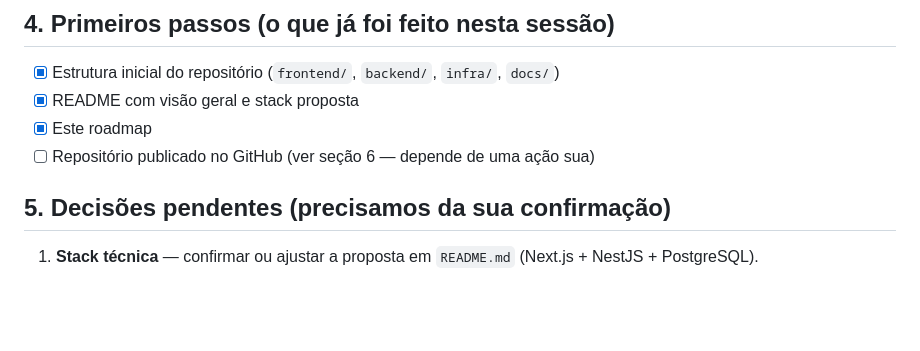
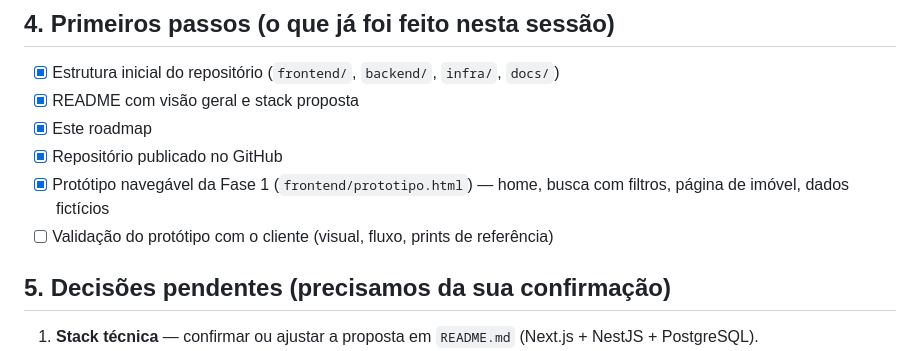
Before and after one commit to malbimoveis-star/Portal-Malb-Imoveis-, a Markdown page: docs/ROADMAP.md, the part around the change. GitHub-like rendering; blank space fills up the shorter version.

```diff
--- a/docs/ROADMAP.md
+++ b/docs/ROADMAP.md
@@ -41,7 +41,9 @@ O cronograma abaixo é organizado por **fases com entregas verificáveis**, não
 - [x] Estrutura inicial do repositório (`frontend/`, `backend/`, `infra/`, `docs/`)
 - [x] README com visão geral e stack proposta
 - [x] Este roadmap
-- [ ] Repositório publicado no GitHub (ver seção 6 — depende de uma ação sua)
+- [x] Repositório publicado no GitHub
+- [x] Protótipo navegável da Fase 1 (`frontend/prototipo.html`) — home, busca com filtros, página de imóvel, dados fictícios
+- [ ] Validação do protótipo com o cliente (visual, fluxo, prints de referência)
 
 ## 5. Decisões pendentes (precisamos da sua confirmação)
 
```
